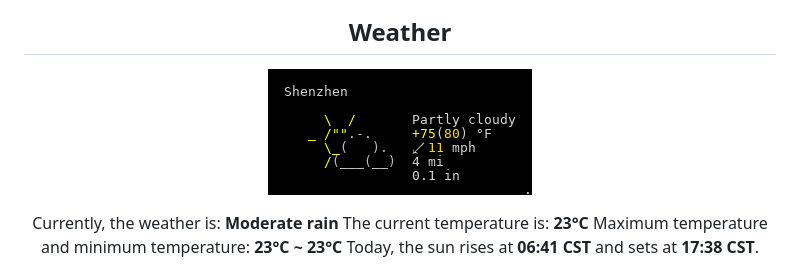
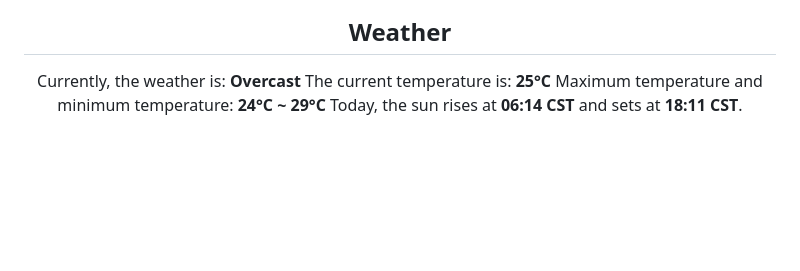
Before and after one commit to DukeNan/DukeNan, a Markdown page: README.md, the part around one of its changes. GitHub-like rendering; pictures changed too: images/weather.png; blank space fills up the shorter version.

Commit message:
update README,  Sat Oct 03 23:54 CST

```diff
--- a/README.md
+++ b/README.md
@@ -35,14 +35,11 @@ Hi, I'm Shaun, a backend engineer from Shenzhen, China. Dedicated to being a ful
     <img height="300px" src="./images/sz03.jpeg" />
 </p>
 <h2 align="center">Weather</h2>
-<p align=center>
-    <img src="./images/weather.png" align="center">
-</p>
 <p align="center">
-    Currently, the weather is: <b> Moderate rain</b></br>
-    The current temperature is: <b> 23°C</b></br>
-    Maximum temperature and minimum temperature: <b>23°C ~ 23°C </b></br>
-    Today, the sun rises at <b>06:41 CST</b> and sets at <b>17:38 CST</b>.
+    Currently, the weather is: <b> Overcast</b></br>
+    The current temperature is: <b> 25°C</b></br>
+    Maximum temperature and minimum temperature: <b>24°C ~ 29°C </b></br>
+    Today, the sun rises at <b>06:14 CST</b> and sets at <b>18:11 CST</b>.
 </p>
 <p align="center">
     This <i>README</i> file is generated <b>every 3 hours</b>!</br>
```
Also changed, not shown: other parts of README.md (+1 -1 lines).
